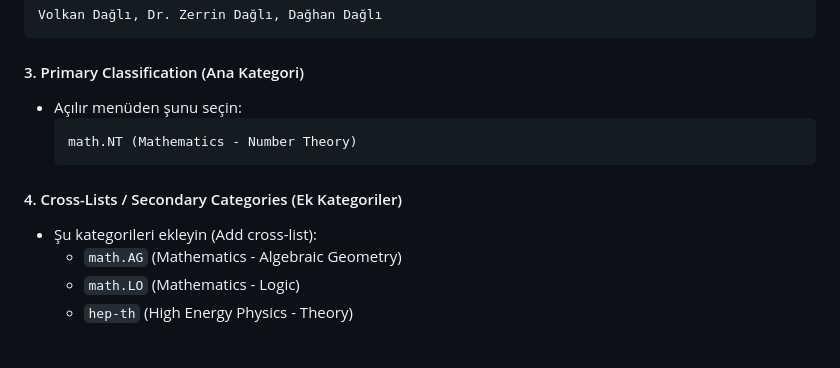
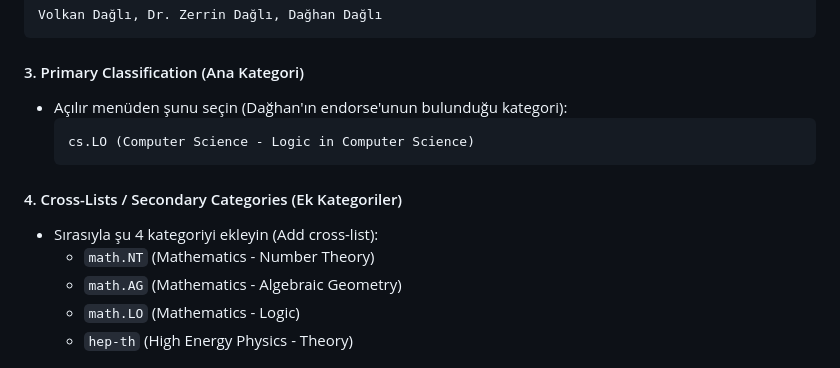
Before and after one commit to pCwOrM/niemeier-a8-umbral-moonshine, a Markdown page: ARXIV_YUKLEME_REHBERI.md, the part around the change. GitHub-like rendering.

Commit message:
docs: align submission guide with cs.LO primary and 4 cross-lists including hep-th

````diff
--- a/ARXIV_YUKLEME_REHBERI.md
+++ b/ARXIV_YUKLEME_REHBERI.md
@@ -74,13 +74,14 @@ Volkan Dağlı, Dr. Zerrin Dağlı, Dağhan Dağlı
 ```
 
 #### 3. Primary Classification (Ana Kategori)
-* Açılır menüden şunu seçin:
+* Açılır menüden şunu seçin (Dağhan'ın endorse'unun bulunduğu kategori):
   ```text
-  math.NT (Mathematics - Number Theory)
+  cs.LO (Computer Science - Logic in Computer Science)
   ```
 
 #### 4. Cross-Lists / Secondary Categories (Ek Kategoriler)
-* Şu kategorileri ekleyin (Add cross-list):
+* Sırasıyla şu 4 kategoriyi ekleyin (Add cross-list):
+  * `math.NT` (Mathematics - Number Theory)
   * `math.AG` (Mathematics - Algebraic Geometry)
   * `math.LO` (Mathematics - Logic)
   * `hep-th` (High Energy Physics - Theory)
````
